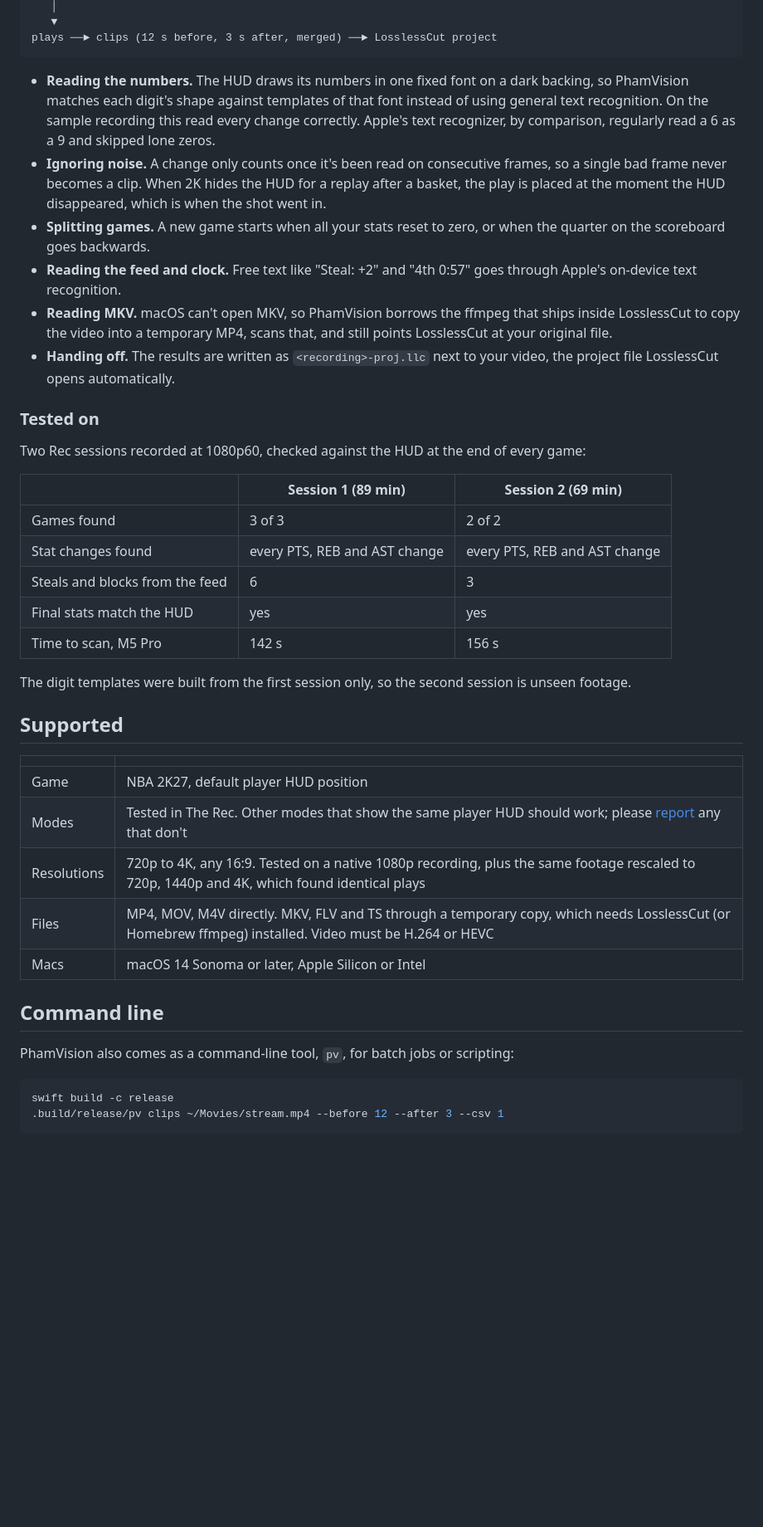
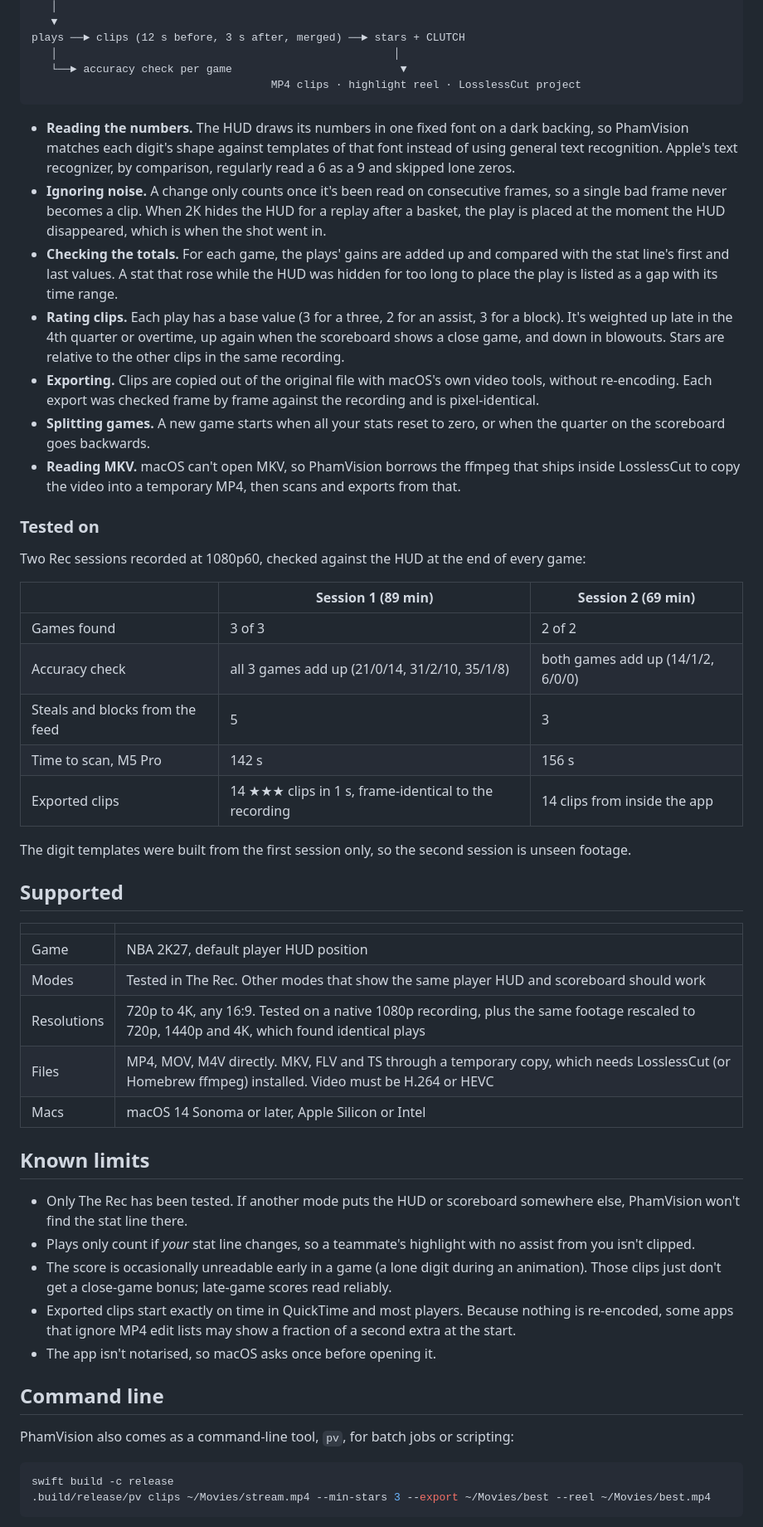
Before and after one commit to mikebuckets171/PhamVision, a Markdown page: README.md, the part around one of its changes. Shown at 83% size. Drawn GitHub-style; blank space fills up the shorter version.

````diff
--- a/README.md
+++ b/README.md
@@ -71,14 +72,18 @@ scoreboard ─► text recognition ─► 4th 0:57
    │
    ▼
-plays ──► clips (12 s before, 3 s after, merged) ──► LosslessCut project
+plays ──► clips (12 s before, 3 s after, merged) ──► stars + CLUTCH
+   │                                                    │
+   └──► accuracy check per game                          ▼
+                                     MP4 clips · highlight reel · LosslessCut project
 ```
 
-- **Reading the numbers.** The HUD draws its numbers in one fixed font on a dark backing, so PhamVision matches each digit's shape against templates of that font instead of using general text recognition. On the sample recording this read every change correctly. Apple's text recognizer, by comparison, regularly read a 6 as a 9 and skipped lone zeros.
+- **Reading the numbers.** The HUD draws its numbers in one fixed font on a dark backing, so PhamVision matches each digit's shape against templates of that font instead of using general text recognition. Apple's text recognizer, by comparison, regularly read a 6 as a 9 and skipped lone zeros.
 - **Ignoring noise.** A change only counts once it's been read on consecutive frames, so a single bad frame never becomes a clip. When 2K hides the HUD for a replay after a basket, the play is placed at the moment the HUD disappeared, which is when the shot went in.
+- **Checking the totals.** For each game, the plays' gains are added up and compared with the stat line's first and last values. A stat that rose while the HUD was hidden for too long to place the play is listed as a gap with its time range.
+- **Rating clips.** Each play has a base value (3 for a three, 2 for an assist, 3 for a block). It's weighted up late in the 4th quarter or overtime, up again when the scoreboard shows a close game, and down in blowouts. Stars are relative to the other clips in the same recording.
+- **Exporting.** Clips are copied out of the original file with macOS's own video tools, without re-encoding. Each export was checked frame by frame against the recording and is pixel-identical.
 - **Splitting games.** A new game starts when all your stats reset to zero, or when the quarter on the scoreboard goes backwards.
-- **Reading the feed and clock.** Free text like "Steal: +2" and "4th 0:57" goes through Apple's on-device text recognition.
-- **Reading MKV.** macOS can't open MKV, so PhamVision borrows the ffmpeg that ships inside LosslessCut to copy the video into a temporary MP4, scans that, and still points LosslessCut at your original file.
-- **Handing off.** The results are written as `<recording>-proj.llc` next to your video, the project file LosslessCut opens automatically.
+- **Reading MKV.** macOS can't open MKV, so PhamVision borrows the ffmpeg that ships inside LosslessCut to copy the video into a temporary MP4, then scans and exports from that.
 
 ### Tested on
 
@@ -87,10 +92,10 @@ Two Rec sessions recorded at 1080p60, checked against the HUD at the end of ever
 | | Session 1 (89 min) | Session 2 (69 min) |
 |---|---|---|
 | Games found | 3 of 3 | 2 of 2 |
-| Stat changes found | every PTS, REB and AST change | every PTS, REB and AST change |
-| Steals and blocks from the feed | 6 | 3 |
-| Final stats match the HUD | yes | yes |
+| Accuracy check | all 3 games add up (21/0/14, 31/2/10, 35/1/8) | both games add up (14/1/2, 6/0/0) |
+| Steals and blocks from the feed | 5 | 3 |
 | Time to scan, M5 Pro | 142 s | 156 s |
+| Exported clips | 14 ★★★ clips in 1 s, frame-identical to the recording | 14 clips from inside the app |
 
 The digit templates were built from the first session only, so the second session is unseen footage.
 
@@ -99,10 +104,18 @@ The digit templates were built from the first session only, so the second sessio
 | | |
 |---|---|
 | Game | NBA 2K27, default player HUD position |
-| Modes | Tested in The Rec. Other modes that show the same player HUD should work; please [report](https://github.com/mikebuckets171/PhamVision/issues/new/choose) any that don't |
+| Modes | Tested in The Rec. Other modes that show the same player HUD and scoreboard should work |
 | Resolutions | 720p to 4K, any 16:9. Tested on a native 1080p recording, plus the same footage rescaled to 720p, 1440p and 4K, which found identical plays |
 | Files | MP4, MOV, M4V directly. MKV, FLV and TS through a temporary copy, which needs LosslessCut (or Homebrew ffmpeg) installed. Video must be H.264 or HEVC |
 | Macs | macOS 14 Sonoma or later, Apple Silicon or Intel |
+
+## Known limits
+
+- Only The Rec has been tested. If another mode puts the HUD or scoreboard somewhere else, PhamVision won't find the stat line there.
+- Plays only count if *your* stat line changes, so a teammate's highlight with no assist from you isn't clipped.
+- The score is occasionally unreadable early in a game (a lone digit during an animation). Those clips just don't get a close-game bonus; late-game scores read reliably.
+- Exported clips start exactly on time in QuickTime and most players. Because nothing is re-encoded, some apps that ignore MP4 edit lists may show a fraction of a second extra at the start.
+- The app isn't notarised, so macOS asks once before opening it.
 
 ## Command line
 
@@ -110,6 +123,6 @@ PhamVision also comes as a command-line tool, `pv`, for batch jobs or scripting:
 
 ```bash
 swift build -c release
-.build/release/pv clips ~/Movies/stream.mp4 --before 12 --after 3 --csv 1
+.build/release/pv clips ~/Movies/stream.mp4 --min-stars 3 --export ~/Movies/best --reel ~/Movies/best.mp4
 ```
 
````
Also changed, not shown: other parts of README.md (+24 -25 lines), CHANGELOG.md (+11 -0 lines), docs/screenshot.png, 12 other files.
